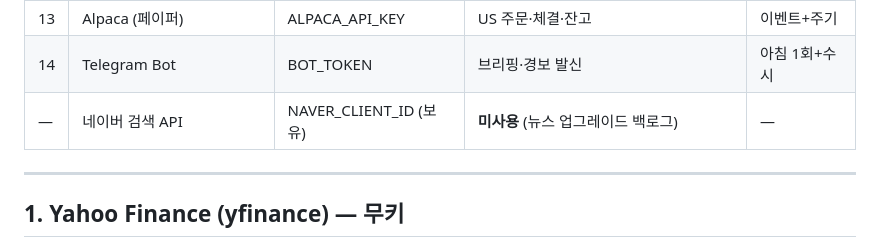
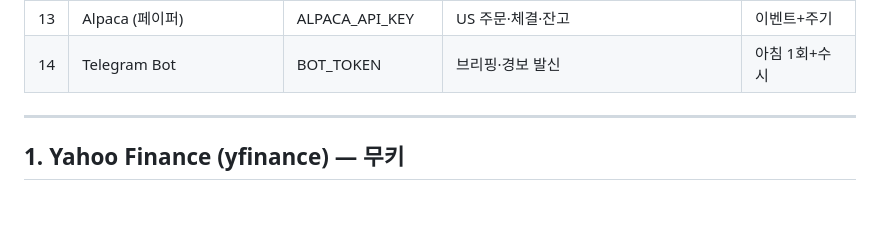
Before and after one commit to Tenant-farmer/market-hub, a Markdown page: docs/DATA_SOURCES.md, the part around the change. Drawn GitHub-style; blank space fills up the shorter version.

Commit message:
DATA_SOURCES 요약표 네이버 중복 줄 정리
Co-Authored-By: Claude Opus 4.8 <noreply@anthropic.com>

```diff
--- a/docs/DATA_SOURCES.md
+++ b/docs/DATA_SOURCES.md
@@ -21,7 +21,6 @@
 | 12 | 키움 REST (모의) | KIWOOM_APP_KEY | KR 주문·체결·잔고 | 이벤트+주기 |
 | 13 | Alpaca (페이퍼) | ALPACA_API_KEY | US 주문·체결·잔고 | 이벤트+주기 |
 | 14 | Telegram Bot | BOT_TOKEN | 브리핑·경보 발신 | 아침 1회+수시 |
-| — | 네이버 검색 API | NAVER_CLIENT_ID (보유) | **미사용** (뉴스 업그레이드 백로그) | — |
 
 ---
 
```
